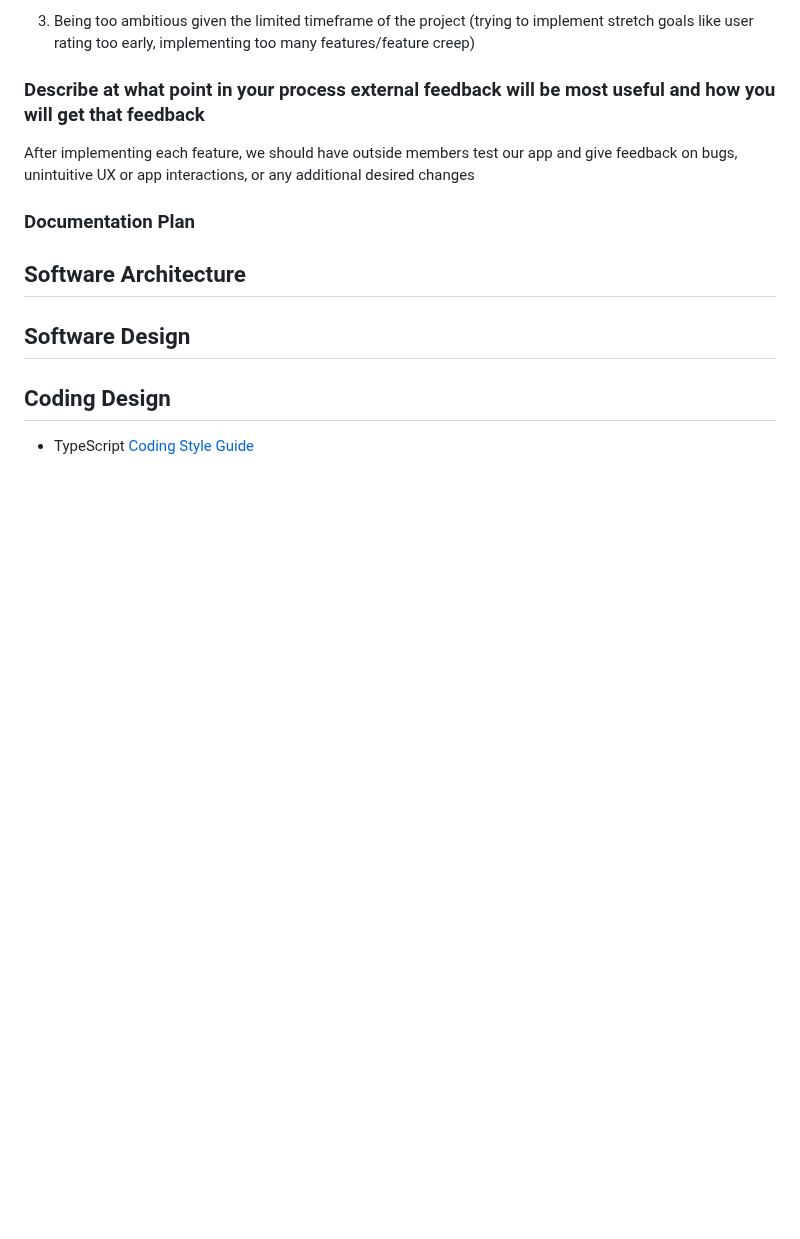
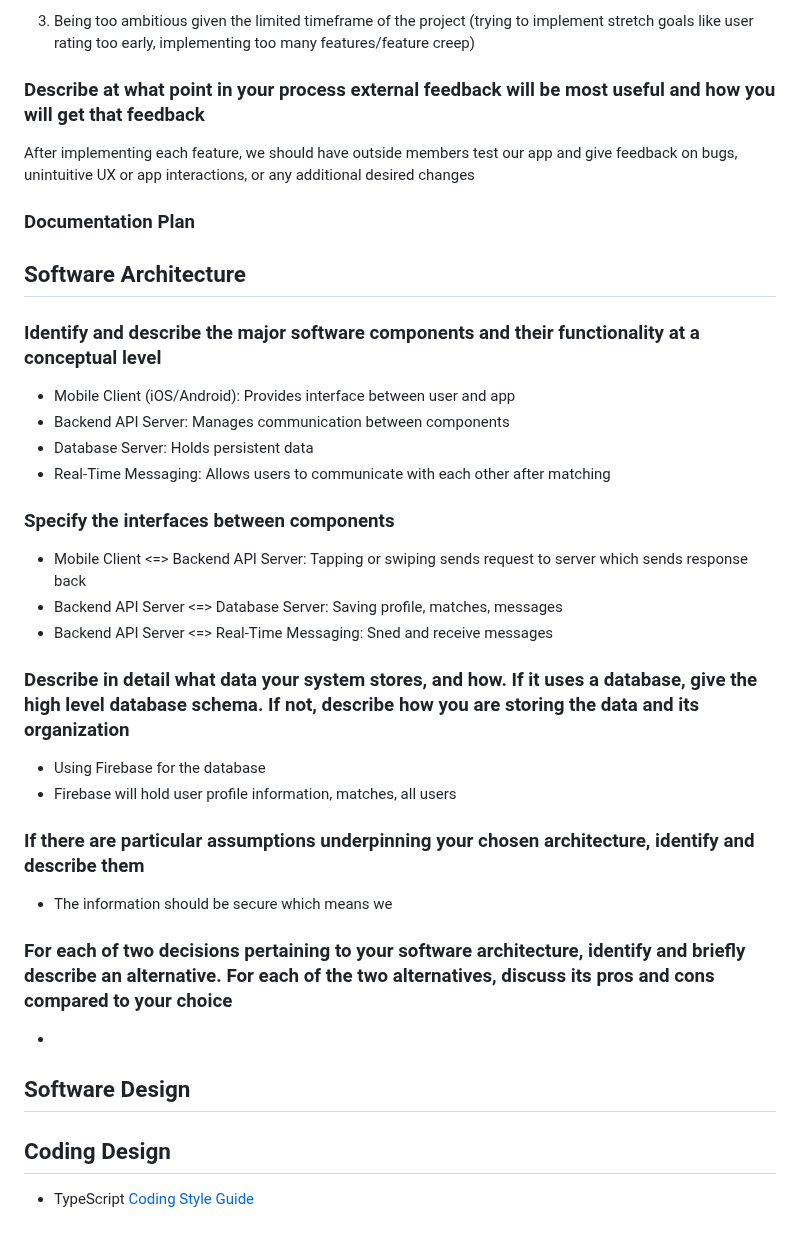
Before and after one commit to aidenkatsura/SwipeFight, a Markdown page: reports/LivingDocument.md, the part around the change. Rendered like a GitHub page; blank space fills up the shorter version.

Commit message:
Added to architecture

```diff
--- a/reports/LivingDocument.md
+++ b/reports/LivingDocument.md
@@ -338,10 +338,28 @@ implement and will likely require additional research to figure out.
 
 
 ## Software Architecture
-[//]: <> (From slides, not document: ● High-level view of the overall system:
-○ What components do exist?
-○ What are the protocols between components?
-○ What type of storage etc.?)
+
+### Identify and describe the major software components and their functionality at a conceptual level
+ - Mobile Client (iOS/Android): Provides interface between user and app
+ - Backend API Server: Manages communication between components
+ - Database Server: Holds persistent data
+ - Real-Time Messaging: Allows users to communicate with each other after matching
+
+### Specify the interfaces between components
+   - Mobile Client <=> Backend API Server: Tapping or swiping sends request to server which sends response back
+   - Backend API Server <=> Database Server: Saving profile, matches, messages
+   - Backend API Server <=> Real-Time Messaging: Sned and receive messages
+
+### Describe in detail what data your system stores, and how. If it uses a database, give the high level database schema. If not, describe how you are storing the data and its organization
+   - Using Firebase for the database
+   - Firebase will hold user profile information, matches, all users
+
+### If there are particular assumptions underpinning your chosen architecture, identify and describe them
+   - The information should be secure which means we
+
+### For each of two decisions pertaining to your software architecture, identify and briefly describe an alternative. For each of the two alternatives, discuss its pros and cons compared to your choice
+   -
+
 
 
 ## Software Design
```
